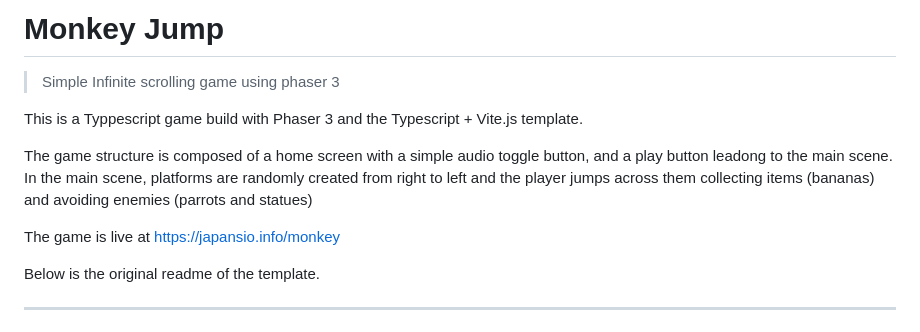
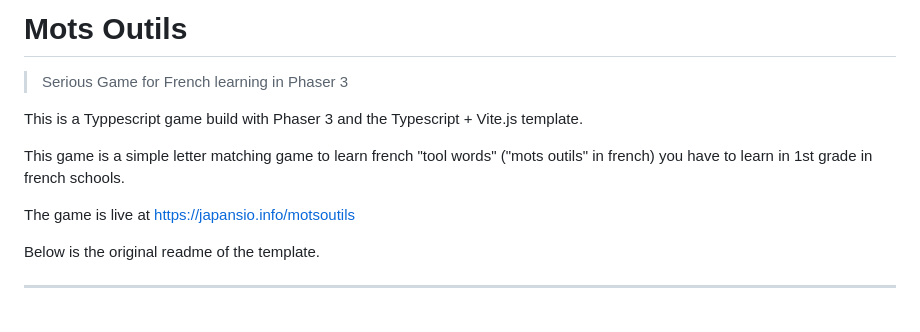
Before and after one commit to El-Sio/mots-outils, a Markdown page: readme.md, the part around the change. Drawn GitHub-style.

```diff
--- a/readme.md
+++ b/readme.md
@@ -1,12 +1,11 @@
-# Monkey Jump
->Simple Infinite scrolling game using phaser 3
+# Mots Outils
+>Serious Game for French learning in Phaser 3
 
 This is a Typpescript game build with Phaser 3 and the Typescript + Vite.js template.
 
-The game structure is composed of a home screen with a simple audio toggle button, and a play button leadong to the main scene.
-In the main scene, platforms are randomly created from right to left and the player jumps across them collecting items (bananas) and avoiding enemies (parrots and statues)
+This game is a simple letter matching game to learn french "tool words" ("mots outils" in french) you have to learn in 1st grade in french schools.
 
-The game is live at https://japansio.info/monkey
+The game is live at https://japansio.info/motsoutils
 
 Below is the original readme of the template.
 
```
